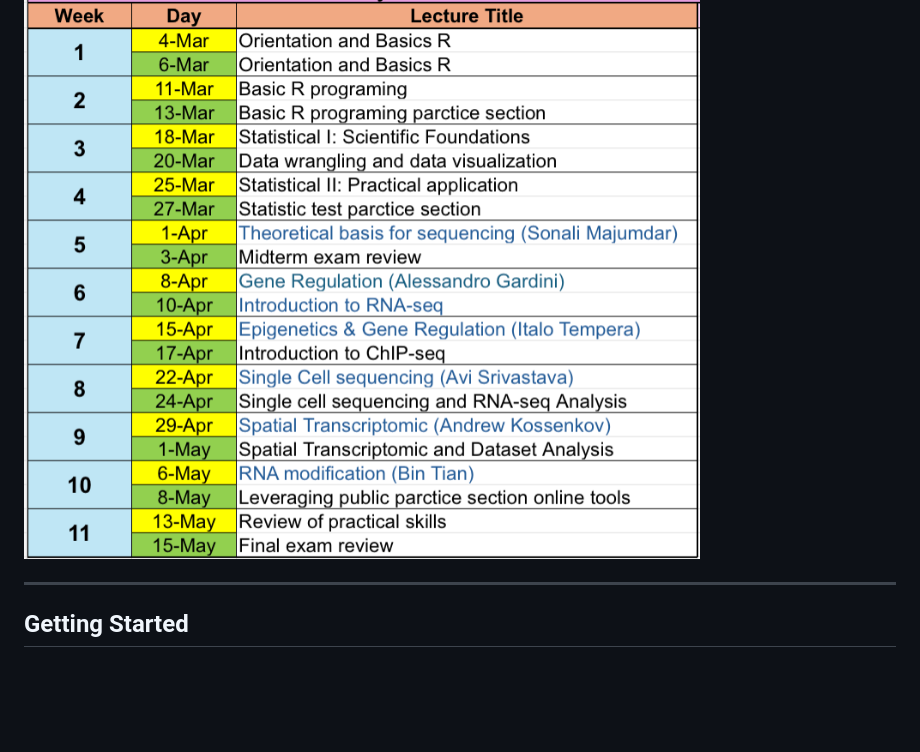
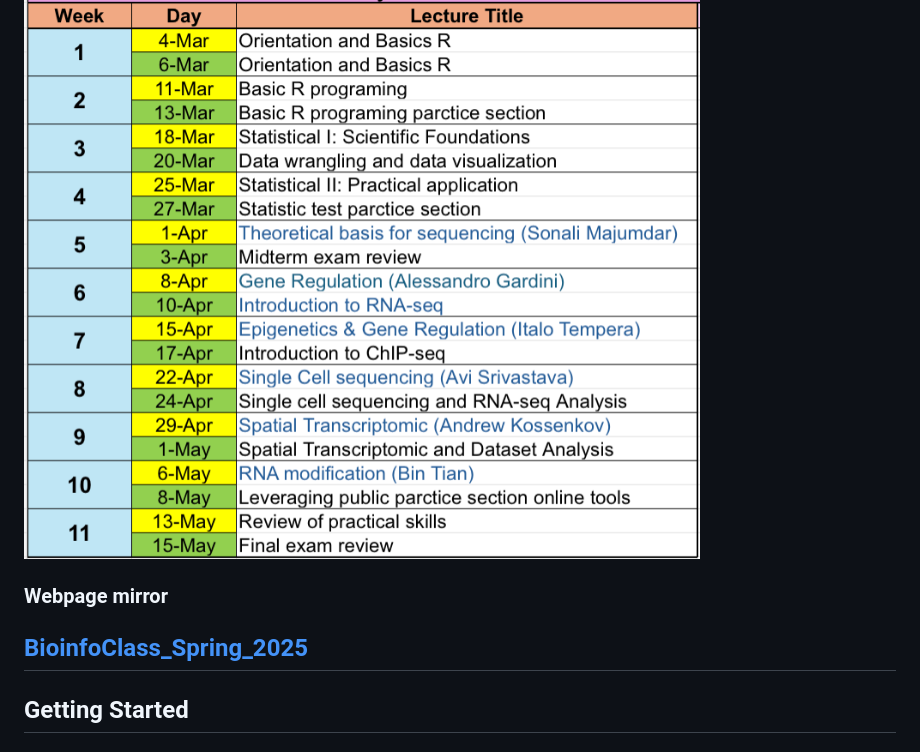
Before and after one commit to Wistar-bioinfo/BioinfoClass_Spring_2025, a Markdown page: README.md, the part around the change. GitHub-like rendering; blank space fills up the shorter version.

Commit message:
add webpage

```diff
--- a/README.md
+++ b/README.md
@@ -8,7 +8,8 @@ The Wistar Bioinformatics Class  is a 11-week research training program for PCOM
 
 ![calendar](BioInfo_schedule.png)
 
-
+### Webpage mirror
+[BioinfoClass_Spring_2025](https://wistar-bioinfo.github.io/BioinfoClass_Spring_2025)
 ---
 
 ## Getting Started
```
